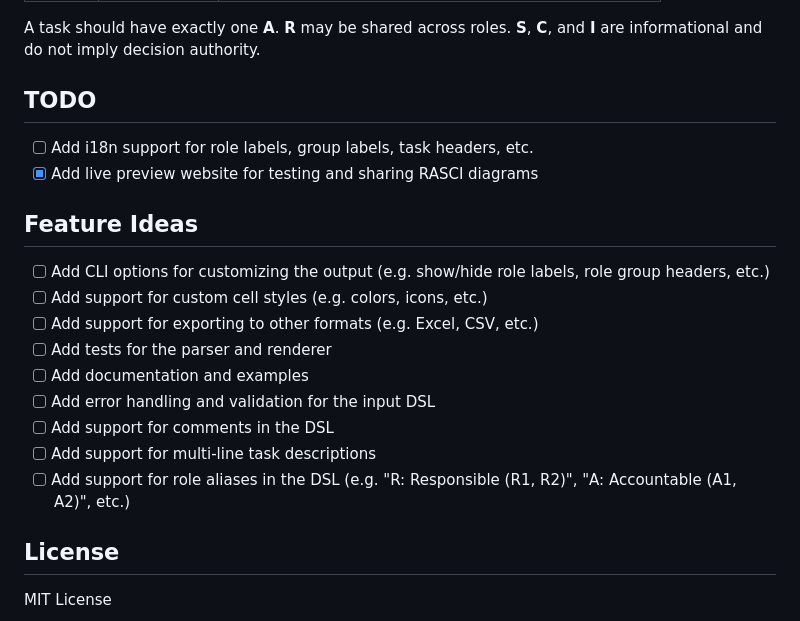
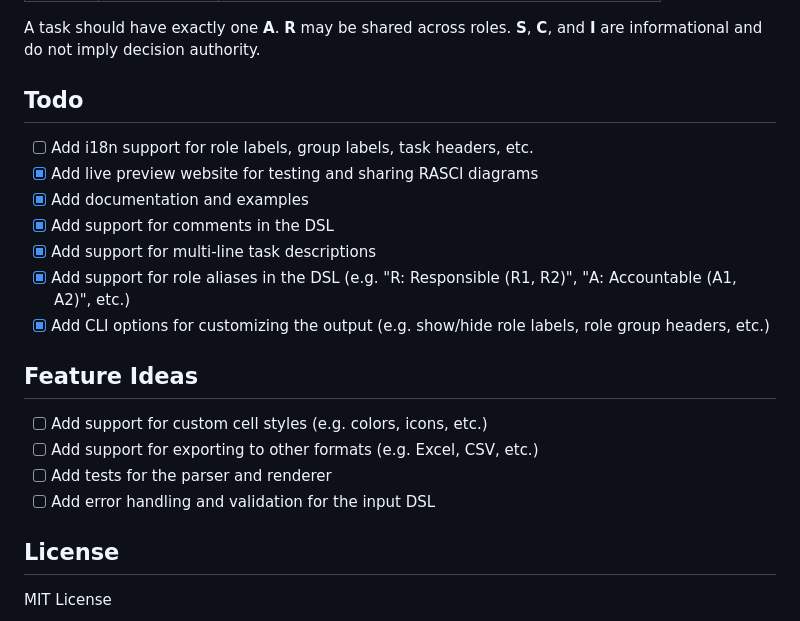
Before and after one commit to nihilor/rasci, a Markdown page: README.md, the part around the change. Rendered like a GitHub page.

Commit message:
Rasci Parser: Update feature ideas and todos to current status.

```diff
--- a/README.md
+++ b/README.md
@@ -364,22 +364,22 @@ Afterwards open `http://localhost:4173/docs/index.html` in your web browser or c
 A task should have exactly one **A**. **R** may be shared across roles.
 **S**, **C**, and **I** are informational and do not imply decision authority.
 
-## TODO
+## Todo
 
 - [ ] Add i18n support for role labels, group labels, task headers, etc.
 - [x] Add live preview website for testing and sharing RASCI diagrams
+- [x] Add documentation and examples
+- [x] Add support for comments in the DSL
+- [x] Add support for multi-line task descriptions
+- [x] Add support for role aliases in the DSL (e.g. "R: Responsible (R1, R2)", "A: Accountable (A1, A2)", etc.)
+- [x] Add CLI options for customizing the output (e.g. show/hide role labels, role group headers, etc.)
 
 ## Feature Ideas
 
-- [ ] Add CLI options for customizing the output (e.g. show/hide role labels, role group headers, etc.)
 - [ ] Add support for custom cell styles (e.g. colors, icons, etc.)
 - [ ] Add support for exporting to other formats (e.g. Excel, CSV, etc.)
 - [ ] Add tests for the parser and renderer
-- [ ] Add documentation and examples
 - [ ] Add error handling and validation for the input DSL
-- [ ] Add support for comments in the DSL
-- [ ] Add support for multi-line task descriptions
-- [ ] Add support for role aliases in the DSL (e.g. "R: Responsible (R1, R2)", "A: Accountable (A1, A2)", etc.)
 
 ## License
 
```
